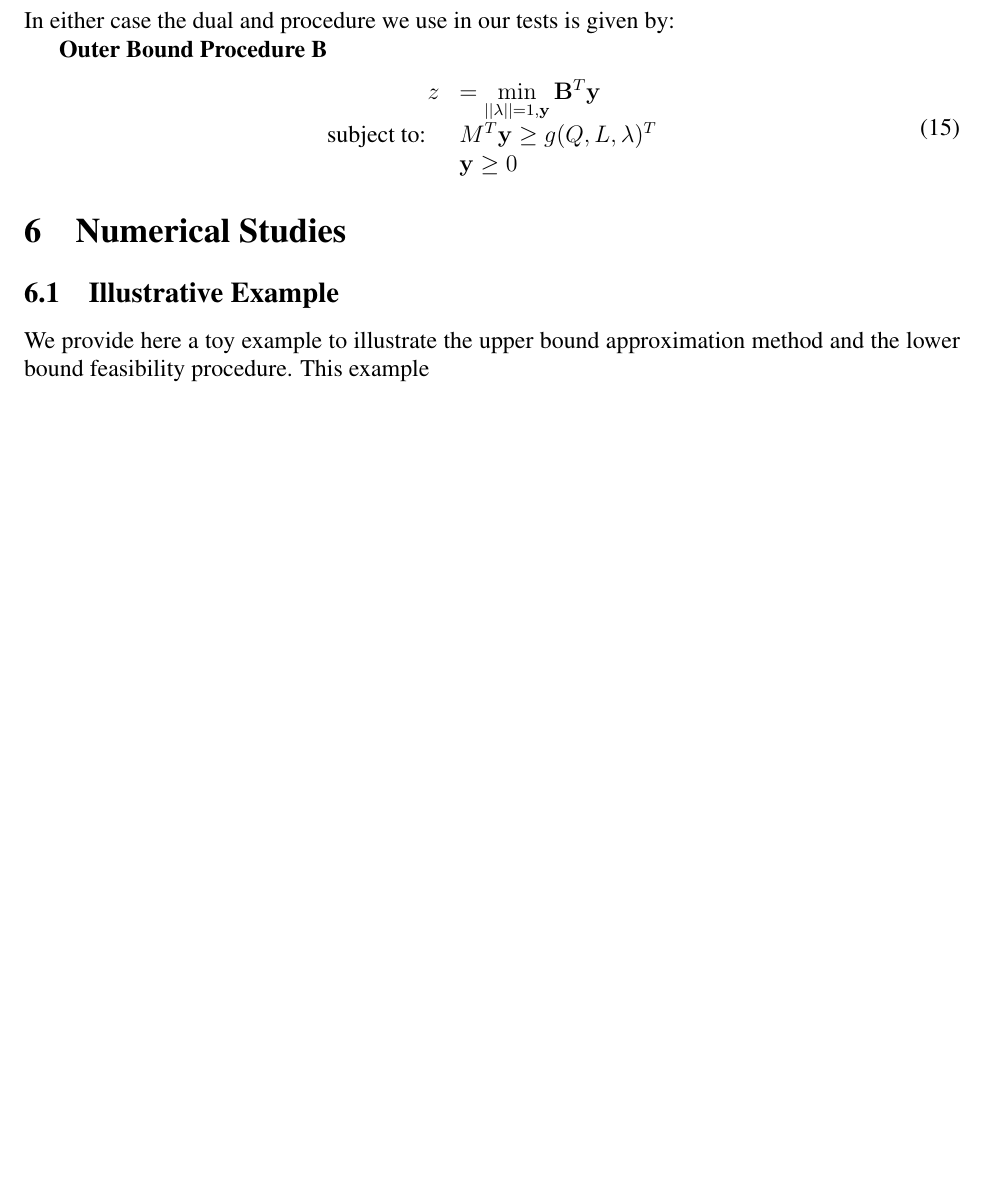
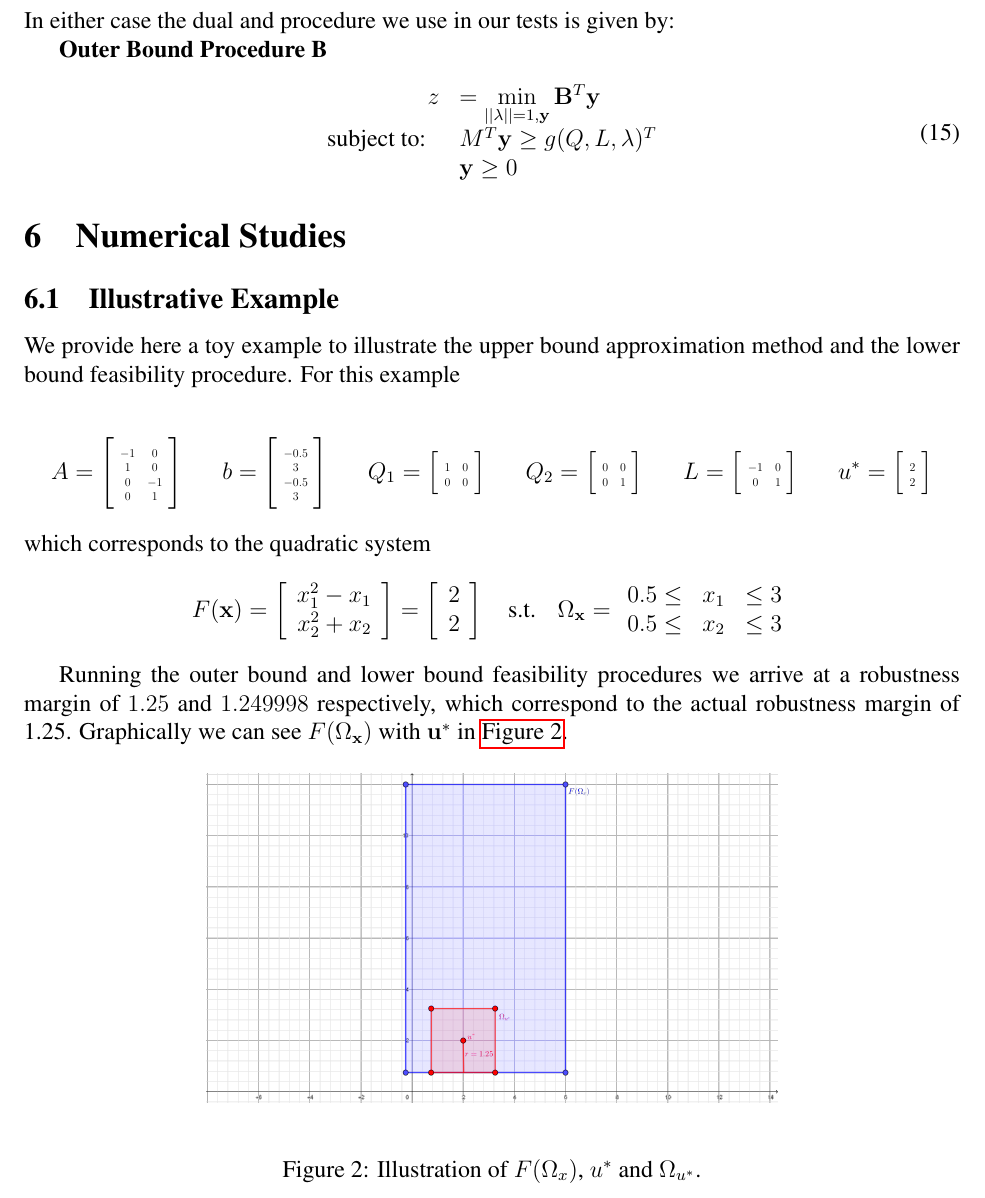
Before and after one commit to mtdaydream/OPF, a LaTeX paper (WriteUps/Article/QuadRobustArticle.tex, which reads WriteUps/Article/numstd.tex): part of page 12 of 17 before the commit and part of page 12 of 18 after it, cut so that both start at the same text, the shorter picture padded with empty space. Compiled offline with pdfLaTeX.

Commit message:
Toy Example
Added Toy example

```diff
--- a/WriteUps/Article/numstd.tex
+++ b/WriteUps/Article/numstd.tex
@@ -1,7 +1,75 @@
 \section{Numerical Studies} \label{sec:numstd}
 \subsection{Illustrative Example}
 We provide here a toy example to illustrate the upper bound approximation method and the lower bound feasibility procedure.
-This example
+For this example
+
+$$A=
+\left[
+\scalebox{0.5}{%
+	\begin{tabular}{ c c }
+	$-1$ & $0$  \\
+	$1$ & $0$  \\
+	$0$ & $-1$ \\
+	$0$ & $1$
+	\end{tabular}%
+}
+\right] \hspace*{0.25in} b=
+\left[
+\scalebox{0.5}{%
+	\begin{tabular}{ c }
+	$-0.5$  \\
+	$3$ \\
+	$-0.5$ \\
+	$3$
+	\end{tabular}%
+}
+\right] \hspace*{0.25in} Q_1=
+\left[
+\scalebox{0.5}{%
+	\begin{tabular}{ c c }
+	$1$ & $0$  \\
+	$0$ & $0$
+	\end{tabular}%
+}
+\right] \hspace*{0.25in} Q_2=
+\left[
+\scalebox{0.5}{%
+	\begin{tabular}{ c c }
+	$0$ & $0$  \\
+	$0$ & $1$
+	\end{tabular}%
+}
+\right] \hspace*{0.25in} L=
+\left[
+\scalebox{0.5}{%
+	\begin{tabular}{ c c }
+	$-1$ & $0$  \\
+	$0$ & $1$
+	\end{tabular}%
+}
+\right] \hspace*{0.25in} u^*=
+\left[
+\scalebox{0.5}{%
+	\begin{tabular}{ c }
+	$2$  \\
+	$2$
+	\end{tabular}%
+}
+\right]
+$$
+which corresponds to the quadratic system
+$$F(\vx)=\left[\begin{array}{r} x_1^2-x_1 \\ x_2^2+x_2 \end{array}\right]=\left[\begin{array}{r} 2 \\ 2 \end{array}\right] \hspace*{0.15in} \text{s.t.} \hspace*{0.15in} \Omega_{\vx}=\begin{array}{rcl} 0.5\leq & x_1 & \leq 3 \\ 0.5\leq & x_2 & \leq 3 \end{array} $$
+
+Running the outer bound and lower bound feasibility procedures we arrive at a robustness margin of $1.25$ and $1.249998$ respectively, which correspond to the actual robustness margin of 1.25.
+Graphically we can see $F(\Omega_{\vx})$ with $\vu^*$ in \cref{fig:FOmega}.
+
+\begin{figure}[htp!]
+	\begin{center}
+		\includegraphics[scale=0.45]{Figures/FOmega2} % {Figures/Rfeas}
+	\end{center}
+	\caption{Illustration of $F(\Omega_x)$, $u^*$ and $\Omega_{u^*}$.}
+	\label{fig:FOmega}
+\end{figure}
 
 
 
```
Also changed, not shown: WriteUps/Article/Figures/FOmega2.png (added), 1 other file.
